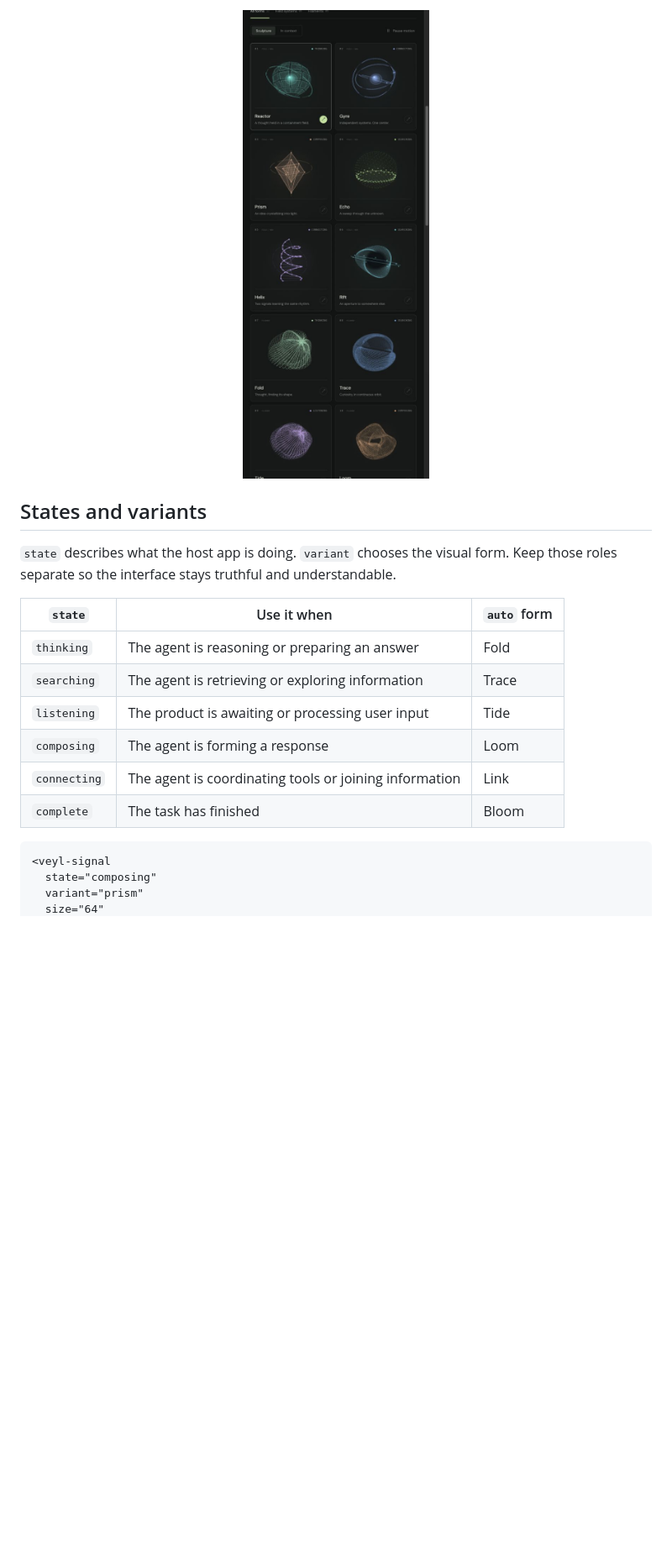
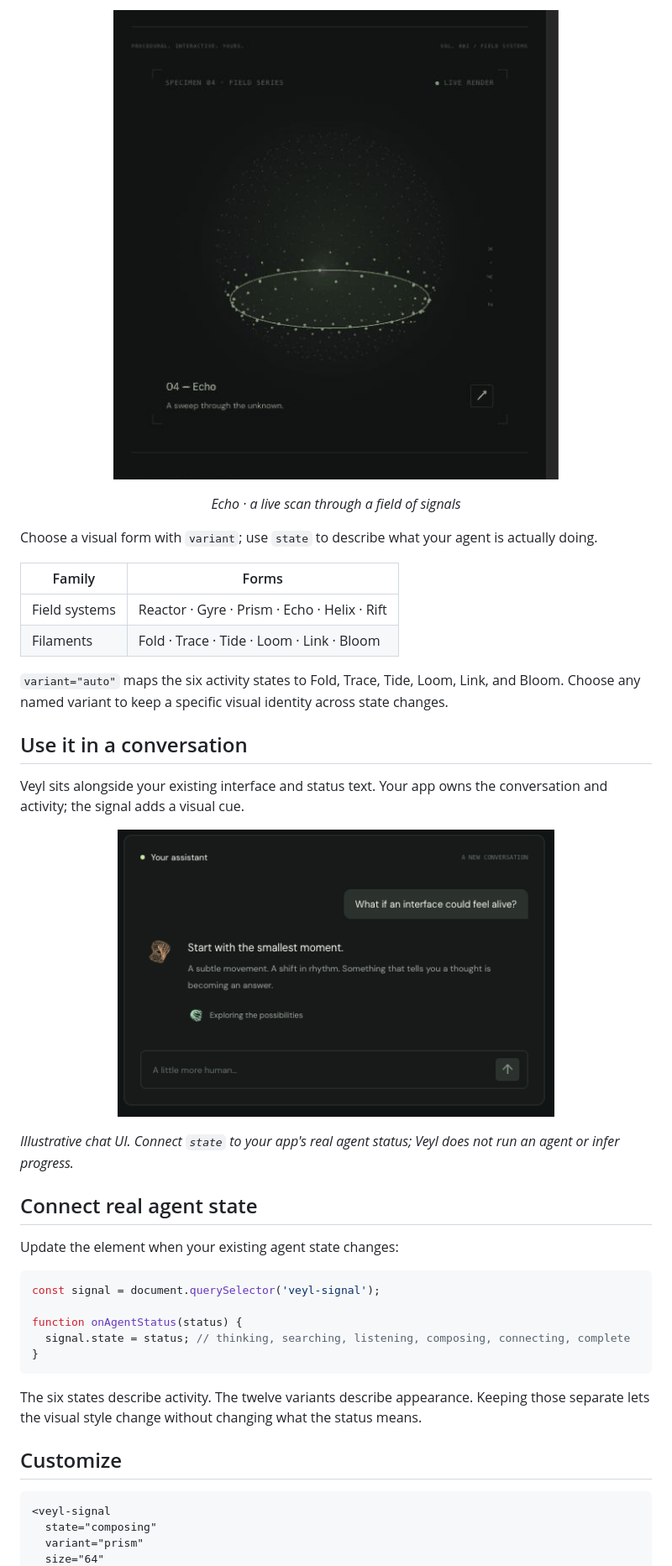
Before and after one commit to JJongyn/veyl.dev, a Markdown page: README.md, the part around one of its changes. Shown at 84% size. GitHub-like rendering; blank space fills up the shorter version.

````diff
--- a/README.md
+++ b/README.md
@@ -74,20 +44,44 @@ Veyl registers the `<veyl-signal>` custom element as an import side effect. In S
 
 <p align="center">
-  <img src="https://raw.githubusercontent.com/JJongyn/veyl.dev/master/assets/veyl-collection.jpg" alt="Twelve Veyl signal forms across field systems and filament families" width="560">
+  <img src="https://raw.githubusercontent.com/JJongyn/veyl.dev/master/assets/veyl-echo.gif" alt="Echo scanning a field of signals, rendered live in Canvas 2D" width="760">
 </p>
 
-## States and variants
+<p align="center"><em>Echo · a live scan through a field of signals</em></p>
 
-`state` describes what the host app is doing. `variant` chooses the visual form. Keep those roles separate so the interface stays truthful and understandable.
+Choose a visual form with `variant`; use `state` to describe what your agent is actually doing.
 
-| `state` | Use it when | `auto` form |
-| --- | --- | --- |
-| `thinking` | The agent is reasoning or preparing an answer | Fold |
-| `searching` | The agent is retrieving or exploring information | Trace |
-| `listening` | The product is awaiting or processing user input | Tide |
-| `composing` | The agent is forming a response | Loom |
-| `connecting` | The agent is coordinating tools or joining information | Link |
-| `complete` | The task has finished | Bloom |
+| Family | Forms |
+| --- | --- |
+| Field systems | Reactor · Gyre · Prism · Echo · Helix · Rift |
+| Filaments | Fold · Trace · Tide · Loom · Link · Bloom |
+
+`variant="auto"` maps the six activity states to Fold, Trace, Tide, Loom, Link, and Bloom. Choose any named variant to keep a specific visual identity across state changes.
+
+## Use it in a conversation
+
+Veyl sits alongside your existing interface and status text. Your app owns the conversation and activity; the signal adds a visual cue.
+
+<p align="center">
+  <img src="https://raw.githubusercontent.com/JJongyn/veyl.dev/master/assets/veyl-in-context.png" alt="Veyl signals beside assistant response and activity text in a chat interface" width="520">
+</p>
+
+*Illustrative chat UI. Connect `state` to your app's real agent status; Veyl does not run an agent or infer progress.*
+
+## Connect real agent state
+
+Update the element when your existing agent state changes:
+
+```js
+const signal = document.querySelector('veyl-signal');
+
+function onAgentStatus(status) {
+  signal.state = status; // thinking, searching, listening, composing, connecting, complete
+}
+```
+
+The six states describe activity. The twelve variants describe appearance. Keeping those separate lets the visual style change without changing what the status means.
+
+## Customize
 
 ```html
 <veyl-signal
````
Also changed, not shown: other parts of README.md (+36 -108 lines).
